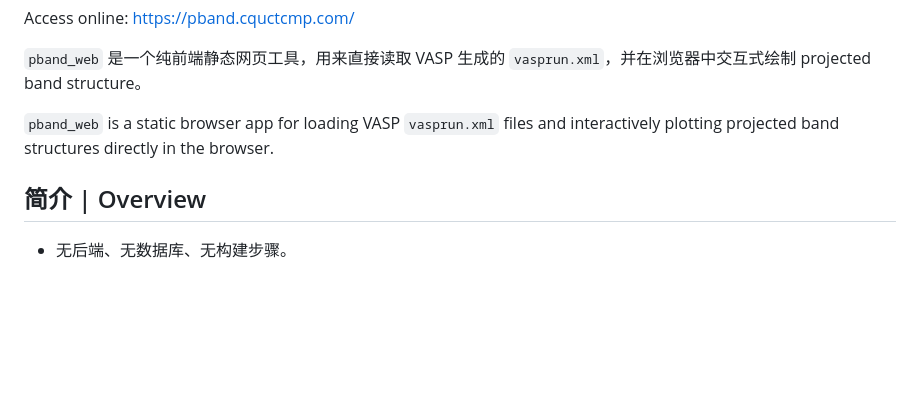
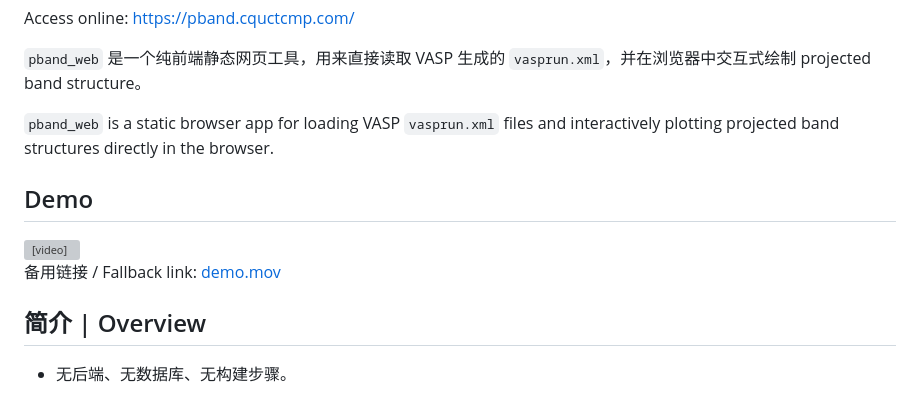
Before and after one commit to huangpipip/pband_web, a Markdown page: README.md, the part around the change. GitHub-like rendering; blank space fills up the shorter version; grey boxes are pictures that could not be loaded.

Commit message:
add demo

```diff
--- a/README.md
+++ b/README.md
@@ -7,6 +7,14 @@ Access online: https://pband.cquctcmp.com/
 `pband_web` 是一个纯前端静态网页工具，用来直接读取 VASP 生成的 `vasprun.xml`，并在浏览器中交互式绘制 projected band structure。
 
 `pband_web` is a static browser app for loading VASP `vasprun.xml` files and interactively plotting projected band structures directly in the browser.
+
+## Demo
+
+<video src="./demo/demo.mov" controls muted playsinline width="100%">
+  Your browser does not support the video tag.
+</video>
+
+备用链接 / Fallback link: [demo.mov](./demo/demo.mov)
 
 ## 简介 | Overview
 
```
